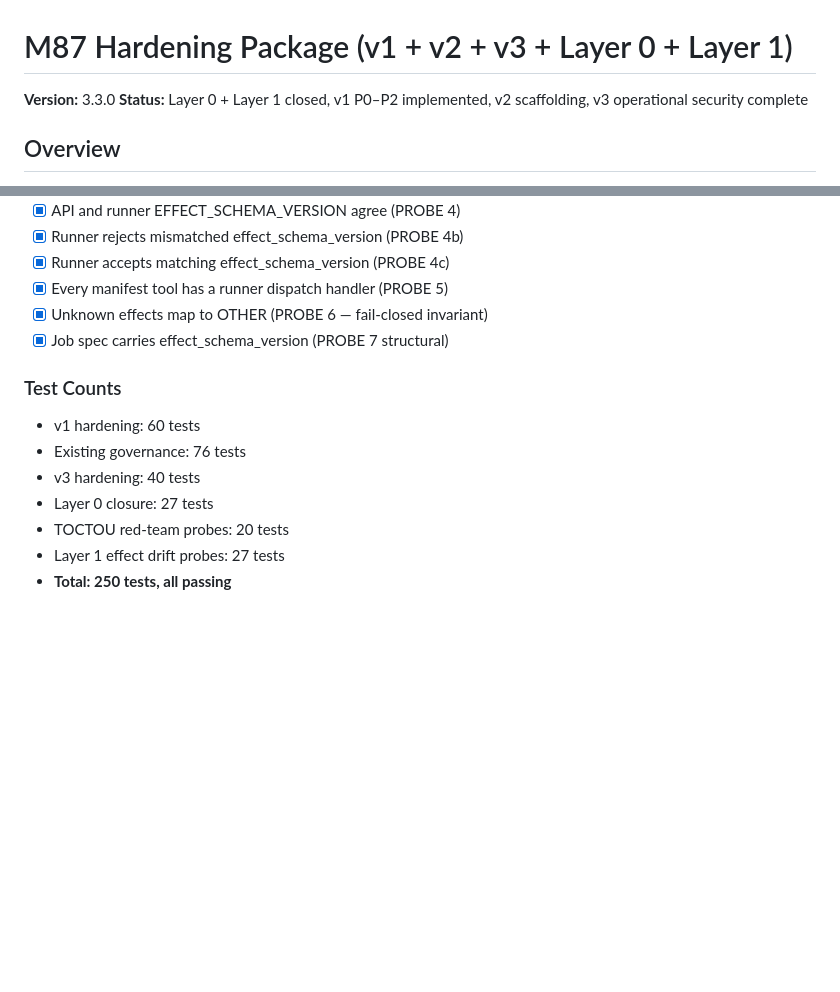
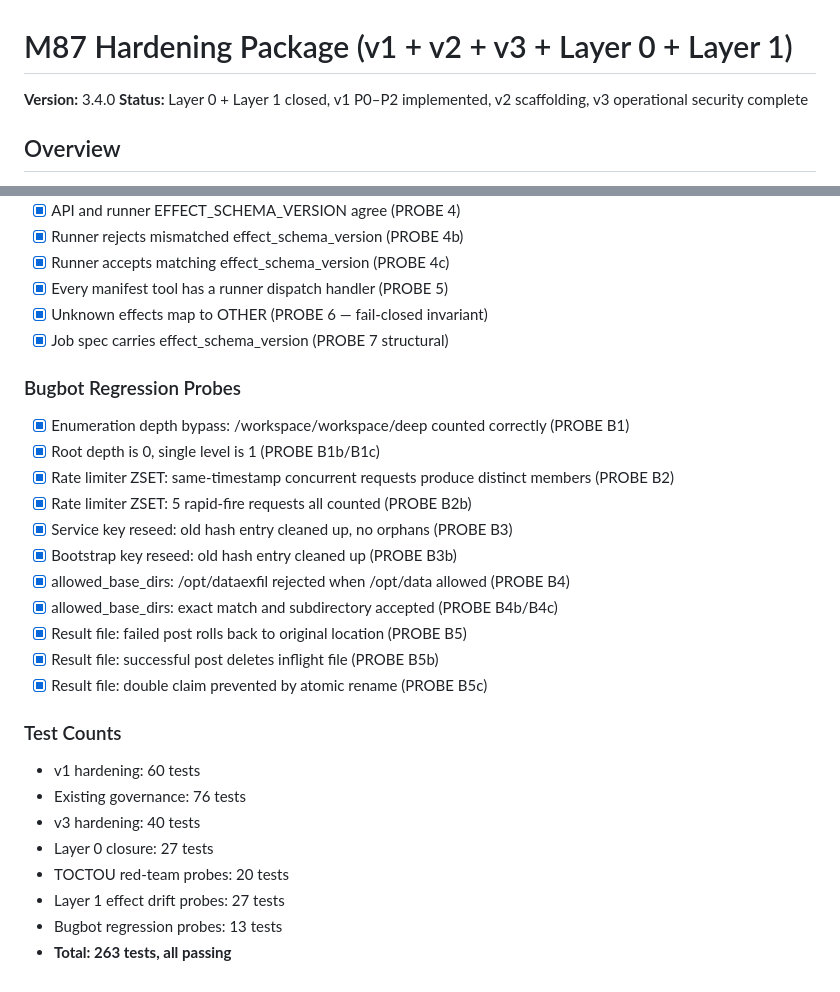
Before and after one commit to MacFall7/MacFall7-m87-governed-swarm, a Markdown page: docs/HARDENING.md, 2 parts joined by grey strips. GitHub-like rendering; blank space fills up the shorter version.

Commit message:
docs: update HARDENING.md to v3.4.0 with Bugbot regression probes
263 tests, all passing.

https://claude.ai/code/session_01DAuwxwQQoyHFHbmumedqob

```diff
--- a/docs/HARDENING.md
+++ b/docs/HARDENING.md
@@ -1,6 +1,6 @@
 # M87 Hardening Package (v1 + v2 + v3 + Layer 0 + Layer 1)
 
-**Version:** 3.3.0
+**Version:** 3.4.0
 **Status:** Layer 0 + Layer 1 closed, v1 P0–P2 implemented, v2 scaffolding, v3 operational security complete
 
 ## Overview
@@ -401,6 +401,19 @@ Note: In `--json` mode, human-readable output goes to stderr; JSON goes to stdou
 - [x] Unknown effects map to OTHER (PROBE 6 — fail-closed invariant)
 - [x] Job spec carries effect_schema_version (PROBE 7 structural)
 
+### Bugbot Regression Probes
+- [x] Enumeration depth bypass: /workspace/workspace/deep counted correctly (PROBE B1)
+- [x] Root depth is 0, single level is 1 (PROBE B1b/B1c)
+- [x] Rate limiter ZSET: same-timestamp concurrent requests produce distinct members (PROBE B2)
+- [x] Rate limiter ZSET: 5 rapid-fire requests all counted (PROBE B2b)
+- [x] Service key reseed: old hash entry cleaned up, no orphans (PROBE B3)
+- [x] Bootstrap key reseed: old hash entry cleaned up (PROBE B3b)
+- [x] allowed_base_dirs: /opt/dataexfil rejected when /opt/data allowed (PROBE B4)
+- [x] allowed_base_dirs: exact match and subdirectory accepted (PROBE B4b/B4c)
+- [x] Result file: failed post rolls back to original location (PROBE B5)
+- [x] Result file: successful post deletes inflight file (PROBE B5b)
+- [x] Result file: double claim prevented by atomic rename (PROBE B5c)
+
 ### Test Counts
 - v1 hardening: 60 tests
 - Existing governance: 76 tests
@@ -408,4 +421,5 @@ Note: In `--json` mode, human-readable output goes to stderr; JSON goes to stdou
 - Layer 0 closure: 27 tests
 - TOCTOU red-team probes: 20 tests
 - Layer 1 effect drift probes: 27 tests
-- **Total: 250 tests, all passing**
+- Bugbot regression probes: 13 tests
+- **Total: 263 tests, all passing**
```
